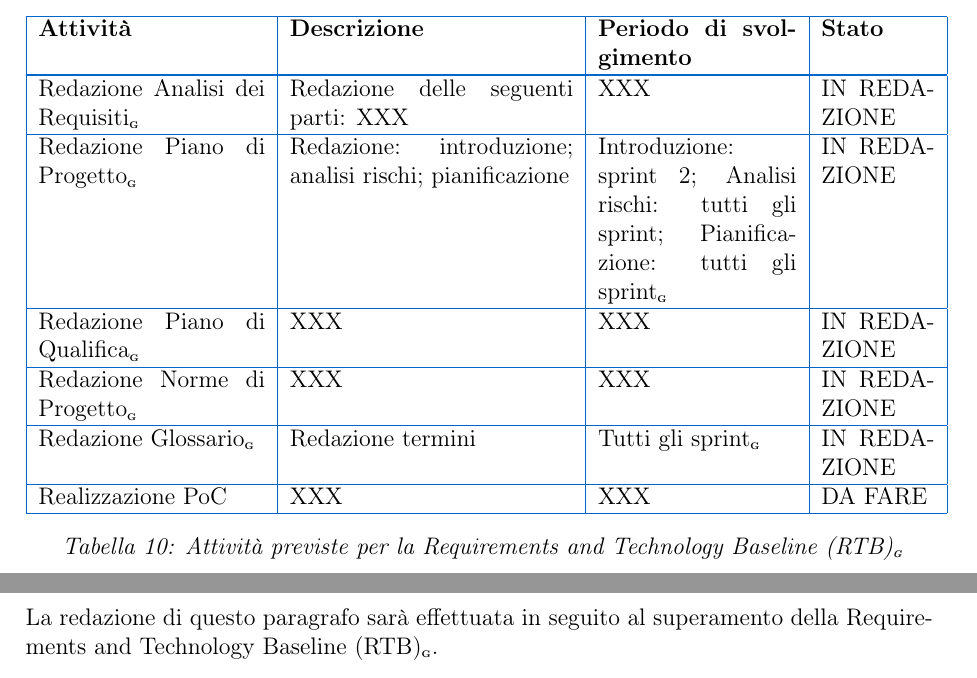
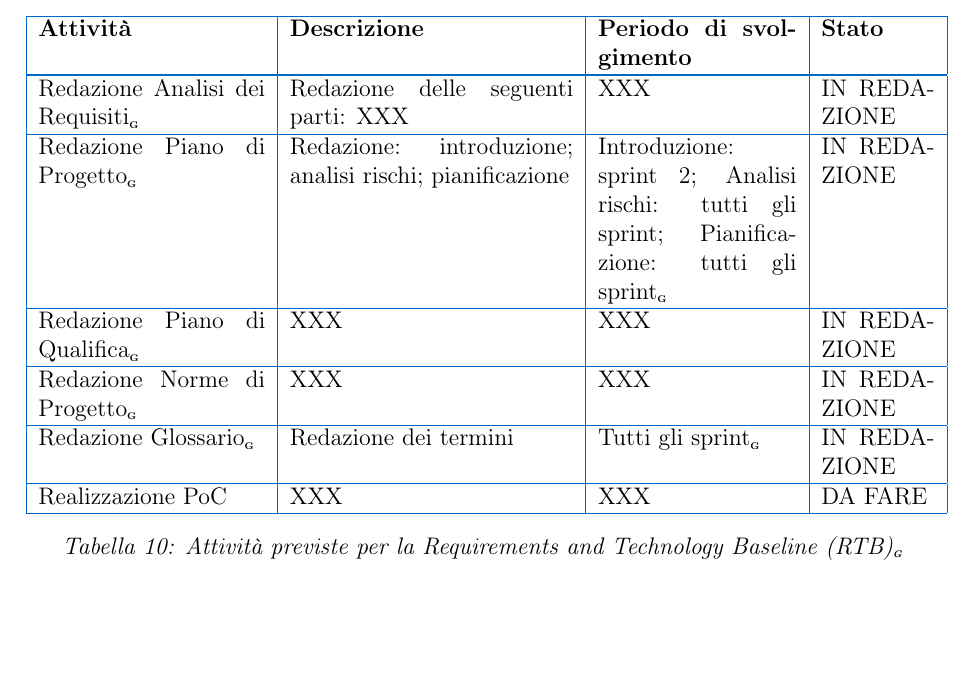
Before and after one commit to BugBustersUnipd/DocumentazioneSWE, a LaTeX document (RTB/PIANO DI PROGETTO/Piano di progetto.tex): two parts of pages 13 and 14 of 31 before the commit and part of page 13 of 30 after it, the two joined at a grey line, cut so that both start at the same text, the shorter picture padded with empty space. Compiled offline with pdfLaTeX.

Commit message:
Sistemate alcune cose
Sistemate alcune cose

```diff
--- a/RTB/PIANO DI PROGETTO/Piano di progetto.tex
+++ b/RTB/PIANO DI PROGETTO/Piano di progetto.tex
@@ -451,16 +451,13 @@ Redazione Piano di Qualifica\pediceG & XXX &  XXX & IN REDAZIONE \\
 \hline
 Redazione Norme di Progetto\pediceG & XXX & XXX & IN REDAZIONE \\
 \hline
-Redazione Glossario\pediceG & Redazione termini & Tutti gli sprint\pediceG & IN REDAZIONE \\
+Redazione Glossario\pediceG & Redazione dei termini & Tutti gli sprint\pediceG & IN REDAZIONE \\
 \hline
 Realizzazione PoC & XXX & XXX & DA FARE \\
 \hline
 \caption{Attività previste per la Requirements and Technology Baseline (RTB)\pediceG}%
 \label{tab:attivita-rtb}
 \end{longtable}
-
-\subsection{Attività previste per la Product Baseline (PB)\pediceG}
-La redazione di questo paragrafo sarà effettuata in seguito al superamento della Requirements and Technology Baseline (RTB)\pediceG.
 
 \newpage
 
```
Also changed, not shown: RTB/PIANO DI PROGETTO/Piano di progetto.pdf, RTB/PIANO DI PROGETTO/Piano di progetto.tex (2 more changed lines).
